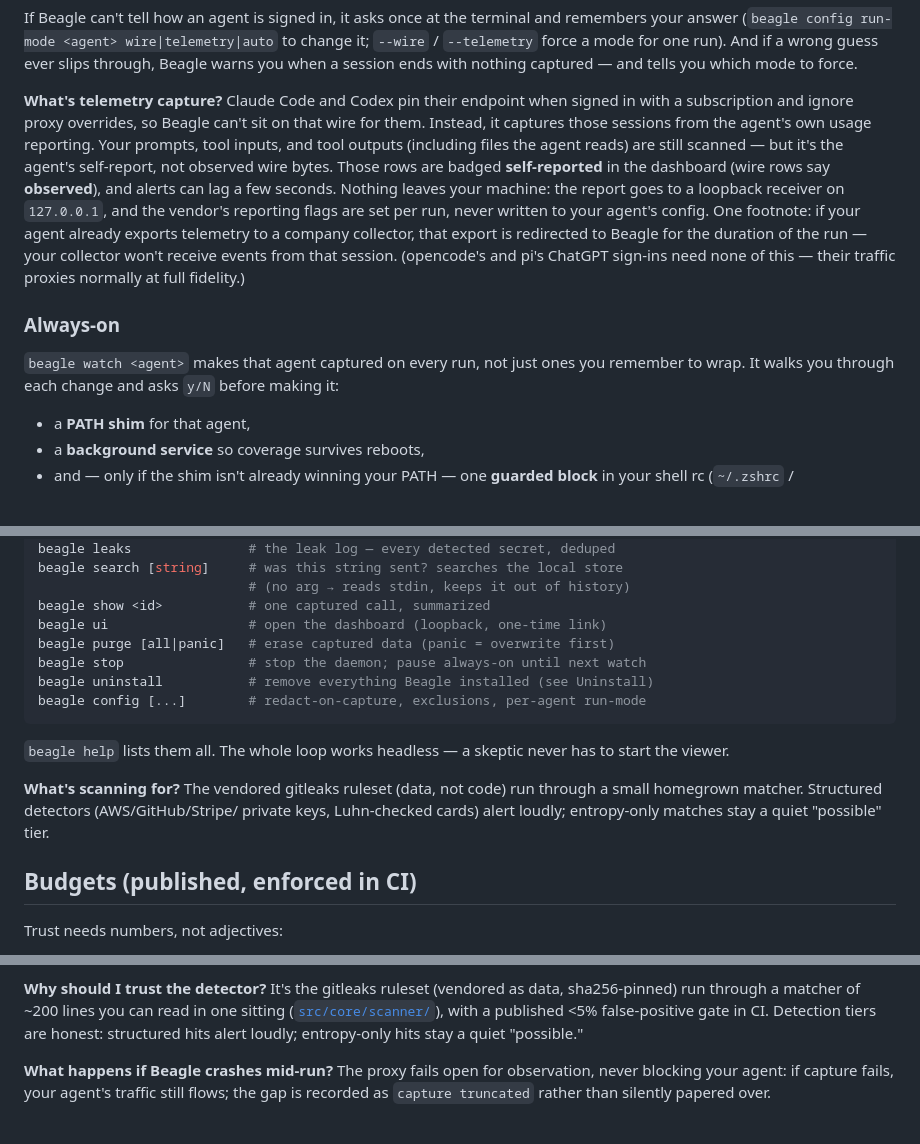
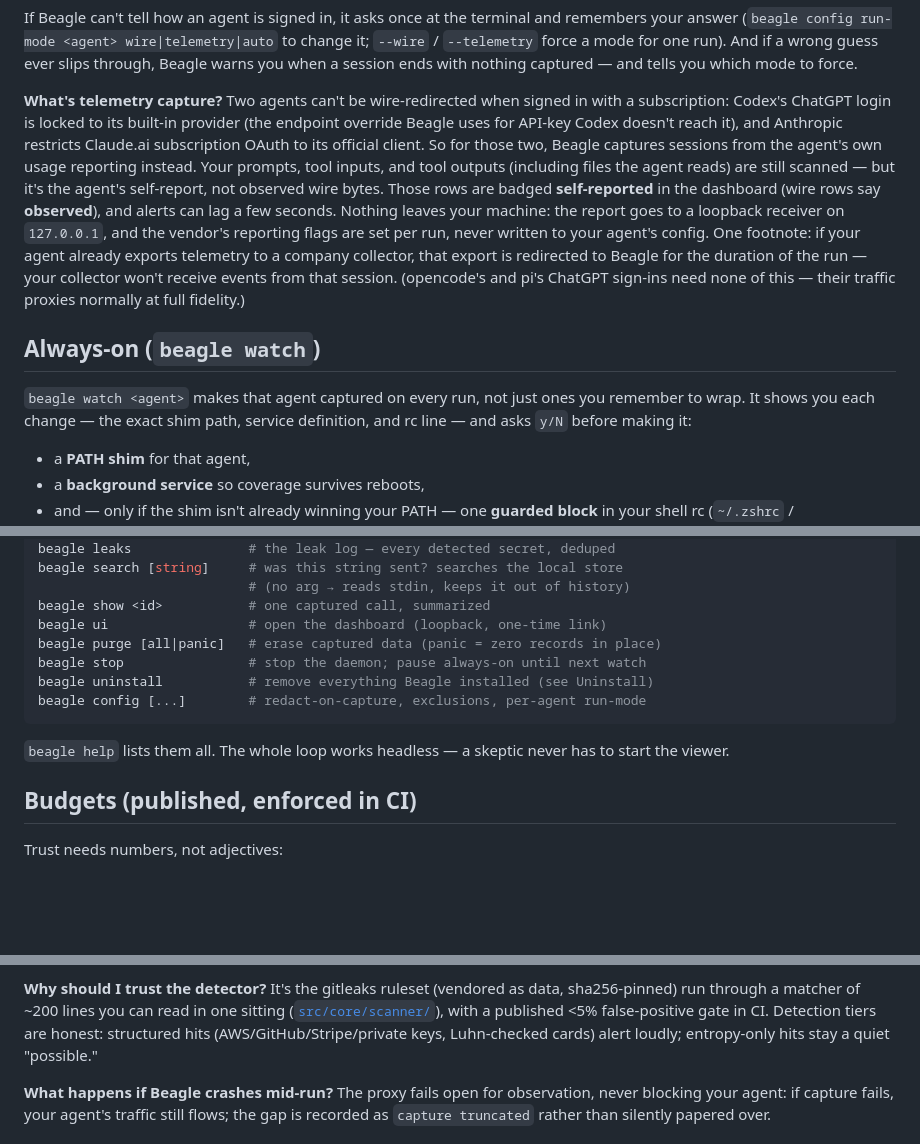
Before and after one commit to boundedhq/beagle, a Markdown page: README.md, 3 parts joined by grey strips. GitHub-like rendering; blank space fills up the shorter version.

```diff
--- a/README.md
+++ b/README.md
@@ -118,10 +117,12 @@ to change it; `--wire` / `--telemetry` force a mode for one run). And if a
 wrong guess ever slips through, Beagle warns you when a session ends with
 nothing captured — and tells you which mode to force.
 
-**What's telemetry capture?** Claude Code and Codex pin their endpoint when
-signed in with a subscription and ignore proxy overrides, so Beagle can't sit
-on that wire for them. Instead, it captures those sessions from the agent's
-own usage reporting. Your prompts, tool inputs, and tool outputs (including
+**What's telemetry capture?** Two agents can't be wire-redirected when signed
+in with a subscription: Codex's ChatGPT login is locked to its built-in
+provider (the endpoint override Beagle uses for API-key Codex doesn't reach
+it), and Anthropic restricts Claude.ai subscription OAuth to its official
+client. So for those two, Beagle captures sessions from the agent's own
+usage reporting instead. Your prompts, tool inputs, and tool outputs (including
 files the agent reads) are still scanned — but it's the agent's self-report,
 not observed wire bytes. Those rows are badged **self-reported** in the
 dashboard (wire rows say **observed**), and alerts can lag a few seconds.
@@ -133,11 +134,11 @@ of the run — your collector won't receive events from that session.
 (opencode's and pi's ChatGPT sign-ins need none of this — their traffic
 proxies normally at full fidelity.)
 
-### Always-on
+## Always-on (`beagle watch`)
 
 `beagle watch <agent>` makes that agent captured on every run, not just ones
-you remember to wrap. It walks you through each change and asks `y/N` before
-making it:
+you remember to wrap. It shows you each change — the exact shim path, service
+definition, and rc line — and asks `y/N` before making it:
 
 - a **PATH shim** for that agent,
 - a **background service** so coverage survives reboots,
@@ -195,7 +196,7 @@ beagle search [string]     # was this string sent? searches the local store
                            # (no arg → reads stdin, keeps it out of history)
 beagle show <id>           # one captured call, summarized
 beagle ui                  # open the dashboard (loopback, one-time link)
-beagle purge [all|panic]   # erase captured data (panic = overwrite first)
+beagle purge [all|panic]   # erase captured data (panic = zero records in place)
 beagle stop                # stop the daemon; pause always-on until next watch
 beagle uninstall           # remove everything Beagle installed (see Uninstall)
 beagle config [...]        # redact-on-capture, exclusions, per-agent run-mode
@@ -203,11 +204,6 @@ beagle config [...]        # redact-on-capture, exclusions, per-agent run-mode
 
 `beagle help` lists them all. The whole loop works headless — a skeptic never
 has to start the viewer.
-
-**What's scanning for?** The vendored gitleaks ruleset (data, not code) run
-through a small homegrown matcher. Structured detectors (AWS/GitHub/Stripe/
-private keys, Luhn-checked cards) alert loudly; entropy-only matches stay a
-quiet "possible" tier.
 
 ## Budgets (published, enforced in CI)
 
@@ -362,7 +361,8 @@ It's the gitleaks ruleset (vendored as data, sha256-pinned) run through a
 matcher of ~200 lines you can read in one sitting
 ([`src/core/scanner/`](src/core/scanner/)), with a published <5%
 false-positive gate in CI. Detection tiers are honest: structured hits
-alert loudly; entropy-only hits stay a quiet "possible."
+(AWS/GitHub/Stripe/private keys, Luhn-checked cards) alert loudly;
+entropy-only hits stay a quiet "possible."
 
 **What happens if Beagle crashes mid-run?**
 The proxy fails open for observation, never blocking your agent: if
```
Also changed, not shown: other parts of README.md (+31 -29 lines).
